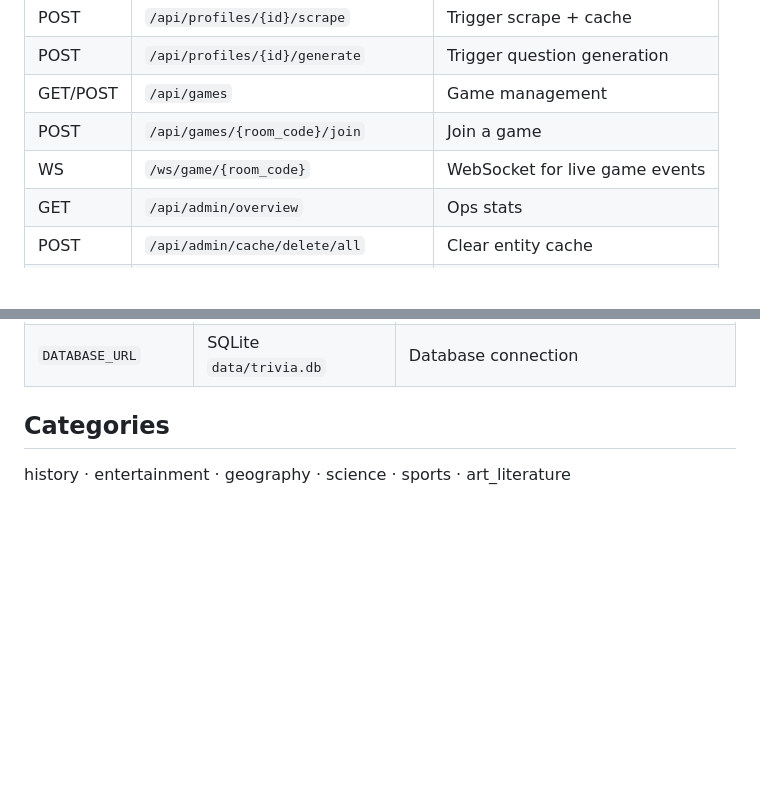
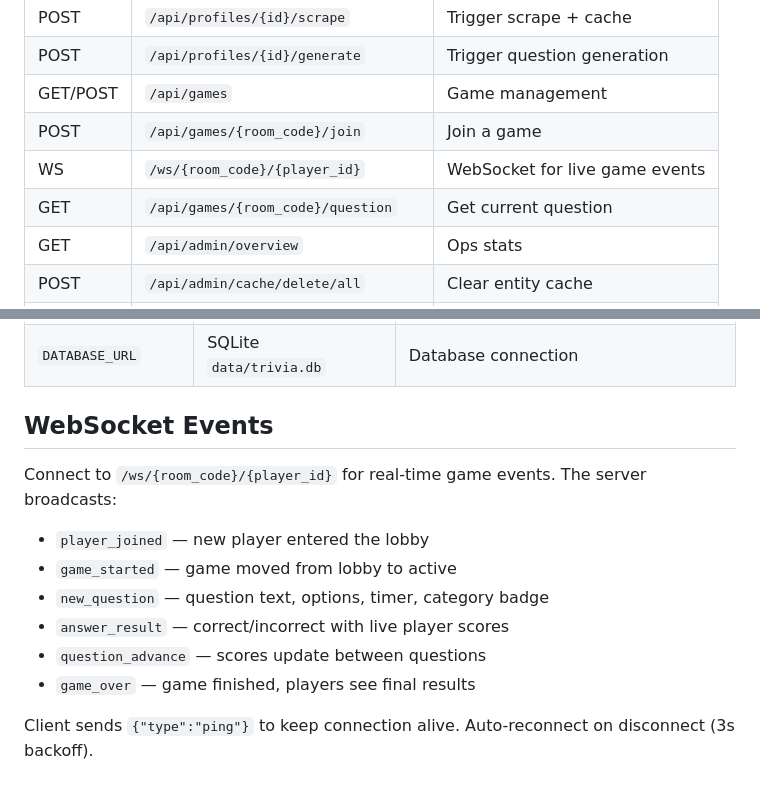
Before and after one commit to phattbeats/obsessed, a Markdown page: README.md, 2 parts joined by grey strips. GitHub-like rendering; blank space fills up the shorter version.

Commit message:
docs: update README with WebSocket endpoint and events (PHA-407)

```diff
--- a/README.md
+++ b/README.md
@@ -55,7 +55,8 @@ Supported entity types: `person`, `place`, `thing`, `event`.
 | POST | `/api/profiles/{id}/generate` | Trigger question generation |
 | GET/POST | `/api/games` | Game management |
 | POST | `/api/games/{room_code}/join` | Join a game |
-| WS | `/ws/game/{room_code}` | WebSocket for live game events |
+| WS | `/ws/{room_code}/{player_id}` | WebSocket for live game events |
+| GET | `/api/games/{room_code}/question` | Get current question |
 | GET | `/api/admin/overview` | Ops stats |
 | POST | `/api/admin/cache/delete/all` | Clear entity cache |
 | GET | `/api/admin/cache/stats` | Cache statistics |
@@ -81,6 +82,14 @@ docker-compose up -d
 | `CONTENT_MAX_CHARS` | `200000` | Max chars per scraped source |
 | `DATABASE_URL` | SQLite `data/trivia.db` | Database connection |
 
-## Categories
+## WebSocket Events
 
-history · entertainment · geography · science · sports · art_literature
+Connect to `/ws/{room_code}/{player_id}` for real-time game events. The server broadcasts:
+- `player_joined` — new player entered the lobby
+- `game_started` — game moved from lobby to active
+- `new_question` — question text, options, timer, category badge
+- `answer_result` — correct/incorrect with live player scores
+- `question_advance` — scores update between questions
+- `game_over` — game finished, players see final results
+
+Client sends `{"type":"ping"}` to keep connection alive. Auto-reconnect on disconnect (3s backoff).
```
